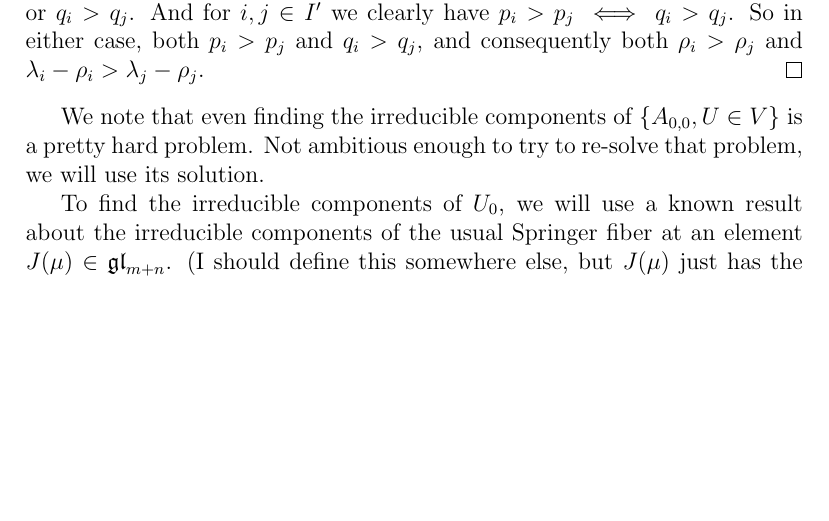
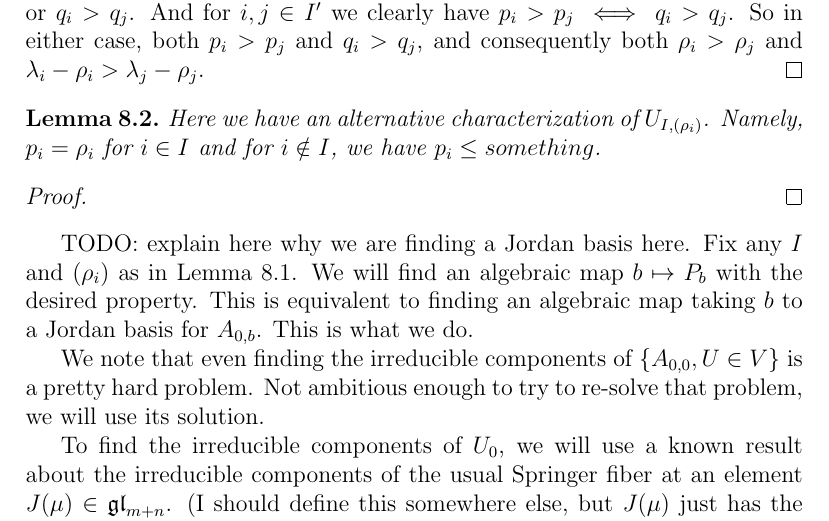
Before and after one commit to OwenConoly/springer, a LaTeX document (paper.tex): part of page 12 of 20, cut so that both start at the same text, the shorter picture padded with empty space. Compiled offline with pdfLaTeX.

Commit message:
outline remainder of section 8

```diff
--- a/paper.tex
+++ b/paper.tex
@@ -534,6 +534,19 @@ When it is clear enough from context, we will just write \(p_i\) and \(q_i\) ins
     So in either case, both \(p_i > p_j\) and \(q_i > q_j\), and consequently both \(\rho_i > \rho_j\) and \(\lambda_i - \rho_i > \lambda_j - \rho_j\).
 \end{proof}
 
+\begin{lemma}
+    Here we have an alternative characterization of \(U_{I, (\rho_i)}\).
+    Namely, \(p_i = \rho_i\) for \(i \in I\) and for \(i \notin I\), we have \(p_i \leq something\).
+\end{lemma}
+\begin{proof}
+
+\end{proof}
+\par TODO: explain here why we are finding a Jordan basis here.
+Fix any \(I\) and \((\rho_i)\) as in Lemma 8.1.
+We will find an algebraic map \(b \mapsto P_b\) with the desired property.
+This is equivalent to finding an algebraic map taking \(b\) to a Jordan basis for \(A_{0,b}\).
+This is what we do.
+
 We note that even finding the irreducible components of \(\{A_{0,0}, U \in V\}\) is a pretty hard problem.
 Not ambitious enough to try to re-solve that problem, we will use its solution.
 \par To find the irreducible components of \(U_0\), we will use a known result about the irreducible components of the usual Springer fiber at an element \(J(\mu) \in \gl_{m + n}\).
```
Also changed, not shown: paper.pdf, paper.tex (2 more changed lines).
